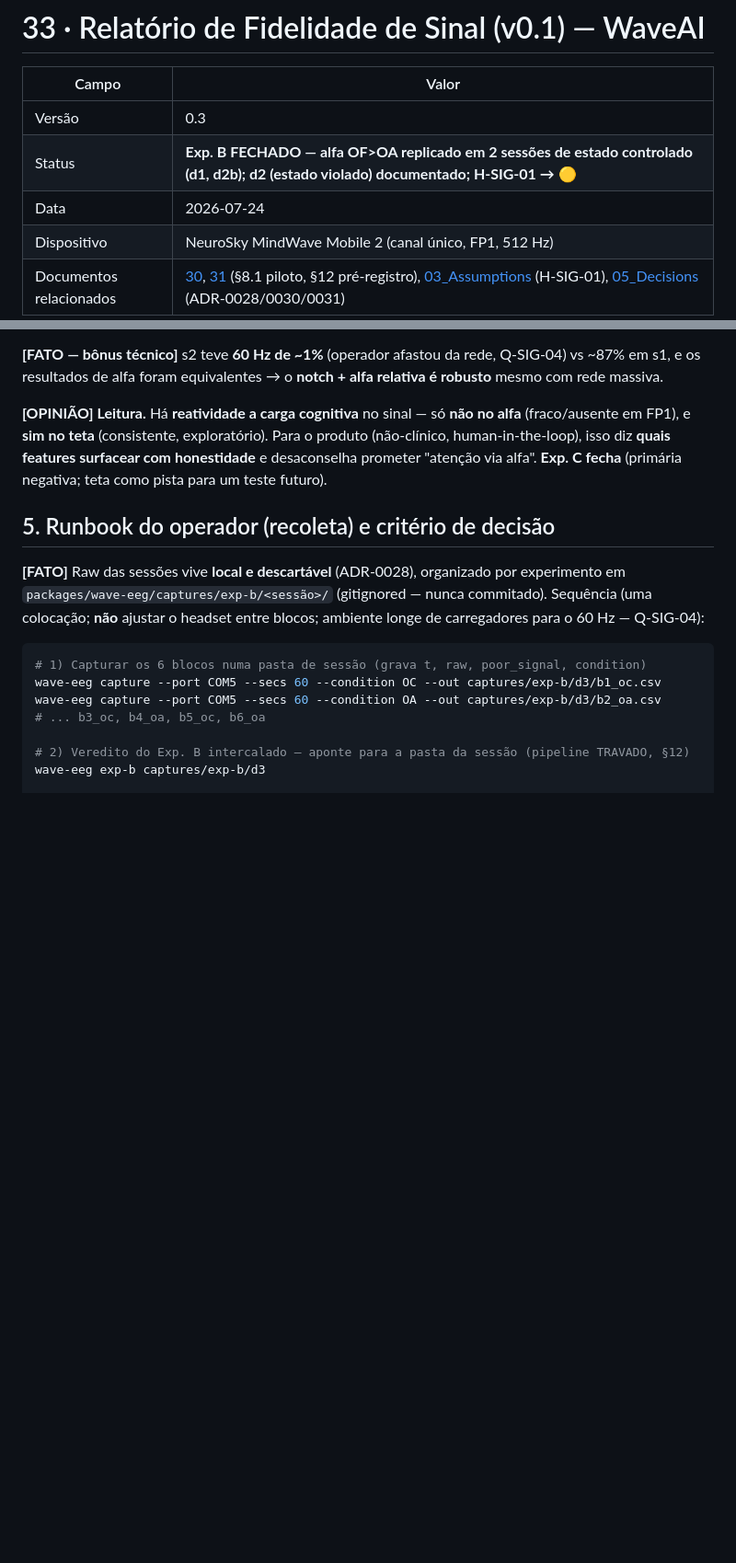
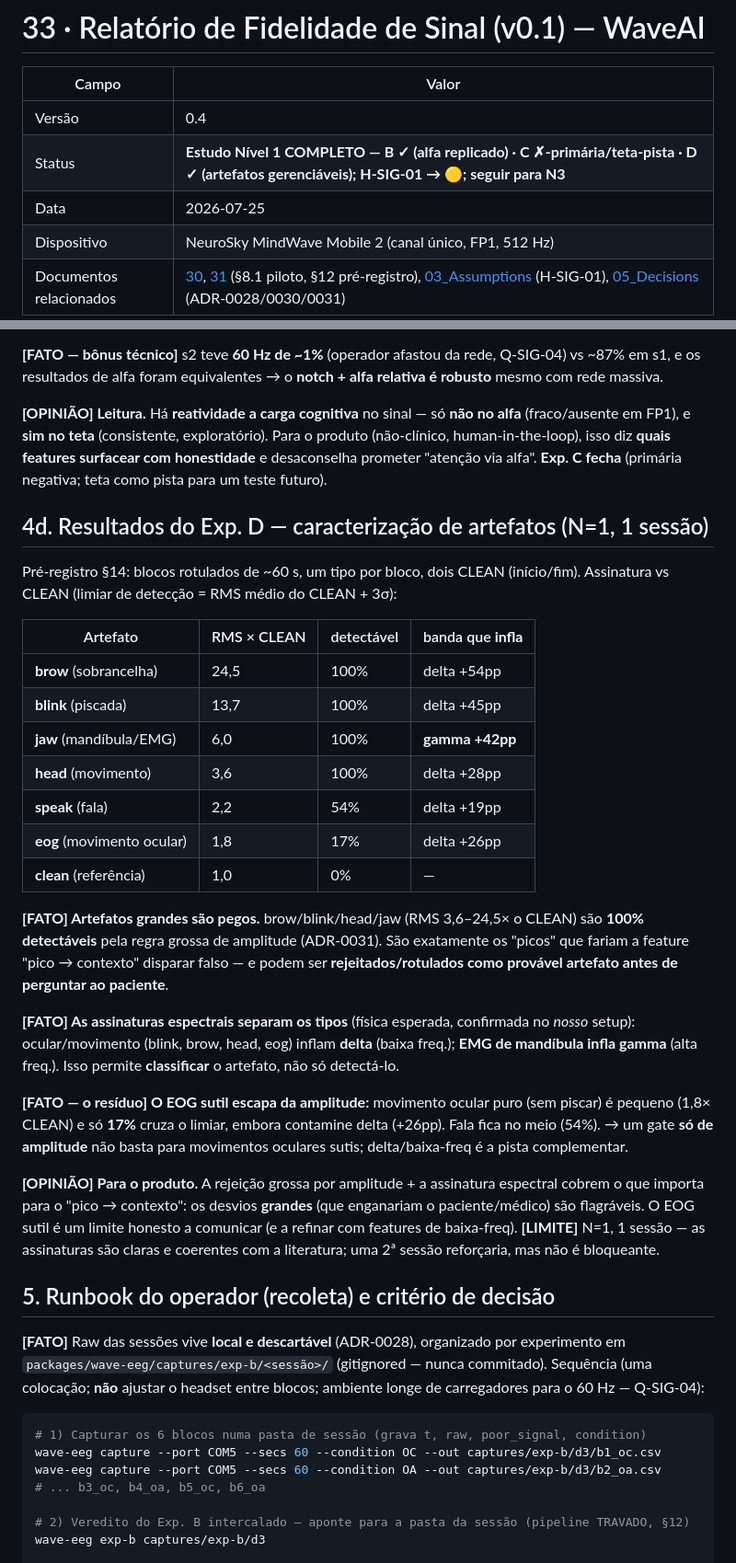
Before and after one commit to WaveAI-Company/WaveAi-Company, a Markdown page: DataScience/33_Signal_Fidelity_Report.md, 2 parts joined by grey strips. Shown at 92% size. GitHub-like rendering; blank space fills up the shorter version.

Commit message:
docs: fecha Exp. D + estudo de fidelidade Nivel 1 completo (H-SIG-01 🟡)
Exp. D executado (N=1, 1 sessao). Assinaturas por artefato vs CLEAN:
- Grandes (brow 24x, blink 14x, jaw 6x, head 3,6x) 100% detectaveis pela regra
  grossa de amplitude (ADR-0031) — os "picos" perigosos sao flagraveis.
- Assinatura espectral separa os tipos: EMG mandibula = gamma; ocular/movimento
  = delta. Da pra classificar, nao so detectar.
- Residuo honesto: EOG sutil so 17% por amplitude (pequeno), contamina delta.
- DataScience/33 §4d + RQ4 + §6 + header: estudo Nivel 1 COMPLETO (B✓ C
  primaria-negativa/teta-pista D✓); H-SIG-01 fica 🟡 (sinal mede estado de alfa
  de forma confiavel, artefatos trataveis — base honesta p/ produto nao-clinico
  de tendencias; nao claim clinica; Nivel 2 concorrente segue aberto).
  Recomendacao: seguir para N3.
- DataScience/30 §E3: adendo com a base empirica da estrategia de artefato.

```diff
--- a/DataScience/33_Signal_Fidelity_Report.md
+++ b/DataScience/33_Signal_Fidelity_Report.md
@@ -2,9 +2,9 @@
 
 | Campo | Valor |
 |---|---|
-| Versão | 0.3 |
-| Status | **Exp. B FECHADO — alfa OF>OA replicado em 2 sessões de estado controlado (d1, d2b); d2 (estado violado) documentado; H-SIG-01 → 🟡** |
-| Data | 2026-07-24 |
+| Versão | 0.4 |
+| Status | **Estudo Nível 1 COMPLETO — B ✓ (alfa replicado) · C ✗-primária/teta-pista · D ✓ (artefatos gerenciáveis); H-SIG-01 → 🟡; seguir para N3** |
+| Data | 2026-07-25 |
 | Dispositivo | NeuroSky MindWave Mobile 2 (canal único, FP1, 512 Hz) |
 | Documentos relacionados | [30](30_EEG_Signal_Processing_Strategy.md), [31](31_Signal_Fidelity_Study_Protocol.md) (§8.1 piloto, §12 pré-registro), [03_Assumptions](../03_Assumptions.md) (H-SIG-01), [05_Decisions](../05_Decisions.md) (ADR-0028/0030/0031) |
 
@@ -100,6 +100,27 @@ Direção fraquíssima em s1, ausente em s2. Pelo pré-registro, **a primária d
 
 **[OPINIÃO] Leitura.** Há **reatividade a carga cognitiva** no sinal — só **não no alfa** (fraco/ausente em FP1), e **sim no teta** (consistente, exploratório). Para o produto (não-clínico, human-in-the-loop), isso diz **quais features surfacear com honestidade** e desaconselha prometer "atenção via alfa". **Exp. C fecha** (primária negativa; teta como pista para um teste futuro).
 
+## 4d. Resultados do Exp. D — caracterização de artefatos (N=1, 1 sessão)
+Pré-registro §14: blocos rotulados de ~60 s, um tipo por bloco, dois CLEAN (início/fim). Assinatura vs CLEAN (limiar de detecção = RMS médio do CLEAN + 3σ):
+
+| Artefato | RMS × CLEAN | detectável | banda que **infla** |
+|---|---|---|---|
+| **brow** (sobrancelha) | 24,5 | 100% | delta +54pp |
+| **blink** (piscada) | 13,7 | 100% | delta +45pp |
+| **jaw** (mandíbula/EMG) | 6,0 | 100% | **gamma +42pp** |
+| **head** (movimento) | 3,6 | 100% | delta +28pp |
+| **speak** (fala) | 2,2 | 54% | delta +19pp |
+| **eog** (movimento ocular) | 1,8 | 17% | delta +26pp |
+| **clean** (referência) | 1,0 | 0% | — |
+
+**[FATO] Artefatos grandes são pegos.** brow/blink/head/jaw (RMS 3,6–24,5× o CLEAN) são **100% detectáveis** pela regra grossa de amplitude (ADR-0031). São exatamente os "picos" que fariam a feature "pico → contexto" disparar falso — e podem ser **rejeitados/rotulados como provável artefato antes de perguntar ao paciente**.
+
+**[FATO] As assinaturas espectrais separam os tipos** (física esperada, confirmada no *nosso* setup): ocular/movimento (blink, brow, head, eog) inflam **delta** (baixa freq.); **EMG de mandíbula infla gamma** (alta freq.). Isso permite **classificar** o artefato, não só detectá-lo.
+
+**[FATO — o resíduo] O EOG sutil escapa da amplitude:** movimento ocular puro (sem piscar) é pequeno (1,8× CLEAN) e só **17%** cruza o limiar, embora contamine delta (+26pp). Fala fica no meio (54%). → um gate **só de amplitude** não basta para movimentos oculares sutis; delta/baixa-freq é a pista complementar.
+
+**[OPINIÃO] Para o produto.** A rejeição grossa por amplitude + a assinatura espectral cobrem o que importa para o "pico → contexto": os desvios **grandes** (que enganariam o paciente/médico) são flagráveis. O EOG sutil é um limite honesto a comunicar (e a refinar com features de baixa-freq). **[LIMITE]** N=1, 1 sessão — as assinaturas são claras e coerentes com a literatura; uma 2ª sessão reforçaria, mas não é bloqueante.
+
 ## 5. Runbook do operador (recoleta) e critério de decisão
 **[FATO]** Raw das sessões vive **local e descartável** (ADR-0028), organizado por experimento em `packages/wave-eeg/captures/exp-b/<sessão>/` (gitignored — nunca commitado). Sequência (uma colocação; **não** ajustar o headset entre blocos; ambiente longe de carregadores para o 60 Hz — Q-SIG-04):
 
```
Also changed, not shown: other parts of DataScience/33_Signal_Fidelity_Report.md (+3 -2 lines), DataScience/30_EEG_Signal_Processing_Strategy.md (+2 -0 lines).
